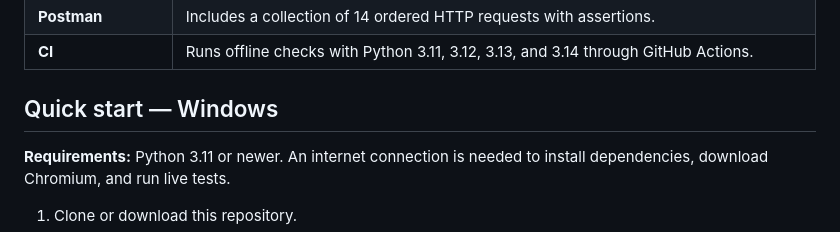
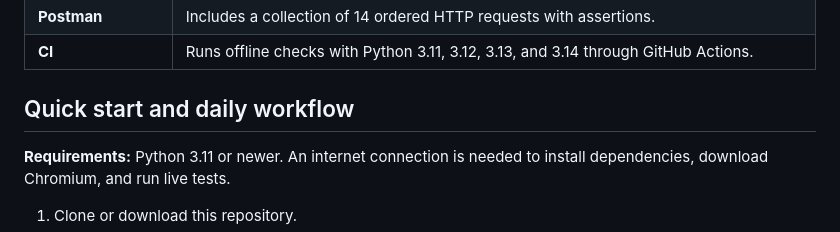
Before and after one commit to lacelyn5/ShopGuard, a Markdown page: README.md, the part around the change. Rendered like a GitHub page.

```diff
--- a/README.md
+++ b/README.md
@@ -24,7 +24,7 @@ The built-in test suites target the public [Practice Software Testing / Toolshop
 | **Postman** | Includes a collection of 14 ordered HTTP requests with assertions. |
 | **CI** | Runs offline checks with Python 3.11, 3.12, 3.13, and 3.14 through GitHub Actions. |
 
-## Quick start — Windows
+## Quick start and daily workflow
 
 **Requirements:** Python 3.11 or newer. An internet connection is needed to install dependencies, download Chromium, and run live tests.
 
```
